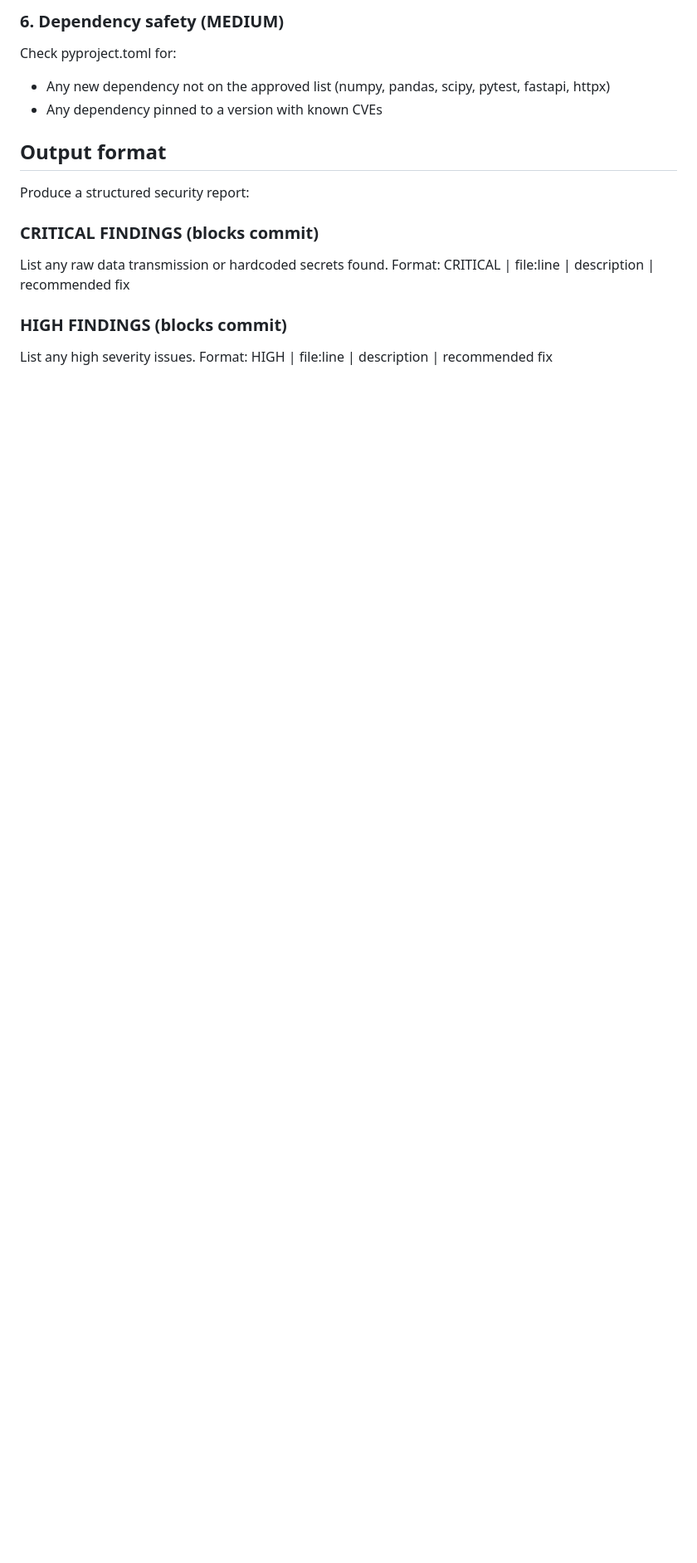
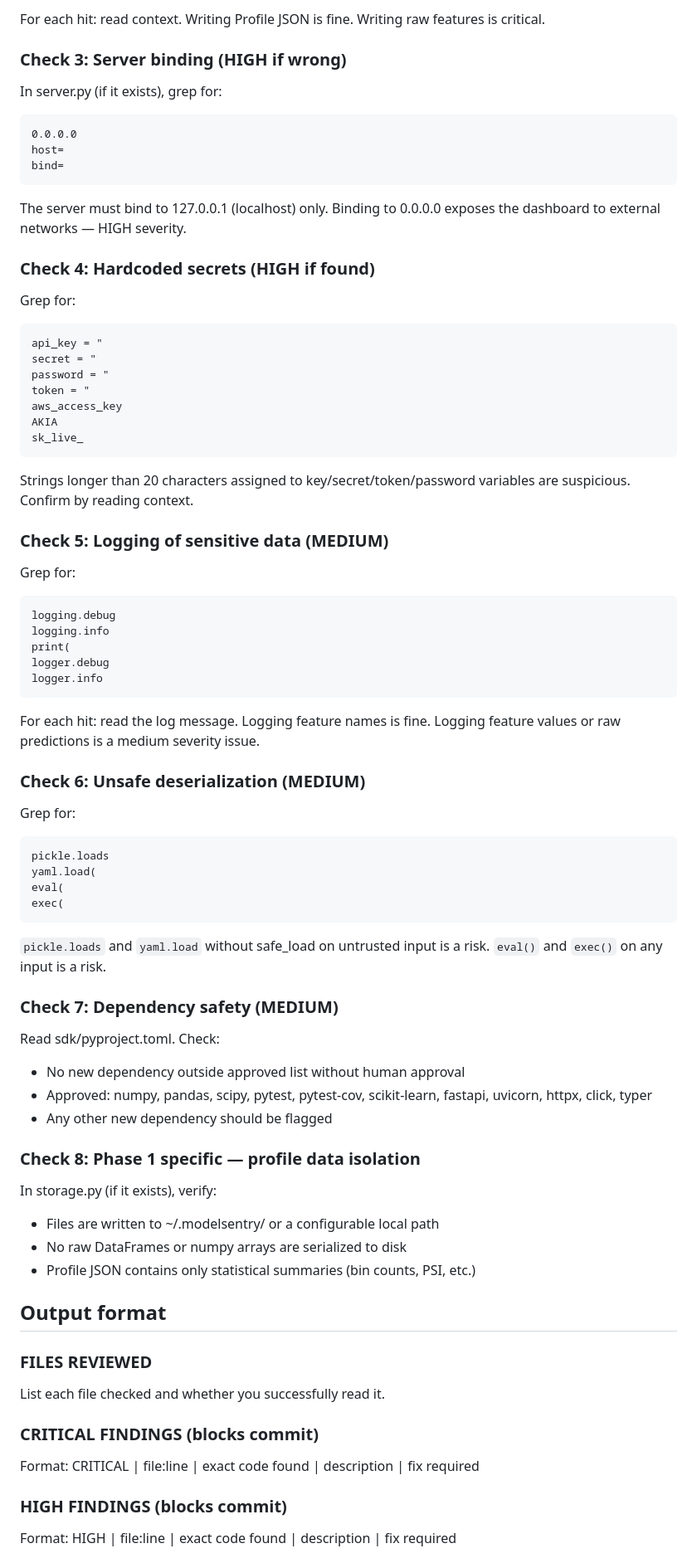
Before and after one commit to treyhamilton/modelsentry, a Markdown page: .claude/agents/security-checker.md, the part around one of its changes. Shown at 83% size. Rendered like a GitHub page; blank space fills up the shorter version.

````diff
--- a/.claude/agents/security-checker.md
+++ b/.claude/agents/security-checker.md
@@ -70,18 +82,84 @@ Scan for functions that:
 
-### 6. Dependency safety (MEDIUM)
-Check pyproject.toml for:
-- Any new dependency not on the approved list (numpy, pandas, scipy, pytest, fastapi, httpx)
-- Any dependency pinned to a version with known CVEs
+For each hit: read context. Writing Profile JSON is fine. Writing raw features is critical.
+
+### Check 3: Server binding (HIGH if wrong)
+
+In server.py (if it exists), grep for:
+```
+0.0.0.0
+host=
+bind=
+```
+
+The server must bind to 127.0.0.1 (localhost) only.
+Binding to 0.0.0.0 exposes the dashboard to external networks — HIGH severity.
+
+### Check 4: Hardcoded secrets (HIGH if found)
+
+Grep for:
+```
+api_key = "
+secret = "
+password = "
+token = "
+aws_access_key
+AKIA
+sk_live_
+```
+
+Strings longer than 20 characters assigned to key/secret/token/password variables
+are suspicious. Confirm by reading context.
+
+### Check 5: Logging of sensitive data (MEDIUM)
+
+Grep for:
+```
+logging.debug
+logging.info
+print(
+logger.debug
+logger.info
+```
+
+For each hit: read the log message. Logging feature names is fine.
+Logging feature values or raw predictions is a medium severity issue.
+
+### Check 6: Unsafe deserialization (MEDIUM)
+
+Grep for:
+```
+pickle.loads
+yaml.load(
+eval(
+exec(
+```
+
+`pickle.loads` and `yaml.load` without safe_load on untrusted input is a risk.
+`eval()` and `exec()` on any input is a risk.
+
+### Check 7: Dependency safety (MEDIUM)
+
+Read sdk/pyproject.toml. Check:
+- No new dependency outside approved list without human approval
+- Approved: numpy, pandas, scipy, pytest, pytest-cov, scikit-learn,
+  fastapi, uvicorn, httpx, click, typer
+- Any other new dependency should be flagged
+
+### Check 8: Phase 1 specific — profile data isolation
+
+In storage.py (if it exists), verify:
+- Files are written to ~/.modelsentry/ or a configurable local path
+- No raw DataFrames or numpy arrays are serialized to disk
+- Profile JSON contains only statistical summaries (bin counts, PSI, etc.)
 
 ## Output format
 
-Produce a structured security report:
+### FILES REVIEWED
+List each file checked and whether you successfully read it.
 
 ### CRITICAL FINDINGS (blocks commit)
-List any raw data transmission or hardcoded secrets found.
-Format: CRITICAL | file:line | description | recommended fix
+Format: CRITICAL | file:line | exact code found | description | fix required
 
 ### HIGH FINDINGS (blocks commit)
-List any high severity issues.
-Format: HIGH | file:line | description | recommended fix
+Format: HIGH | file:line | exact code found | description | fix required
 
````
Also changed, not shown: other parts of .claude/agents/security-checker.md (+61 -49 lines), .claude/agents/statistical-reviewer.md (+79 -46 lines), .claude/agents/test-writer.md (+72 -54 lines).
